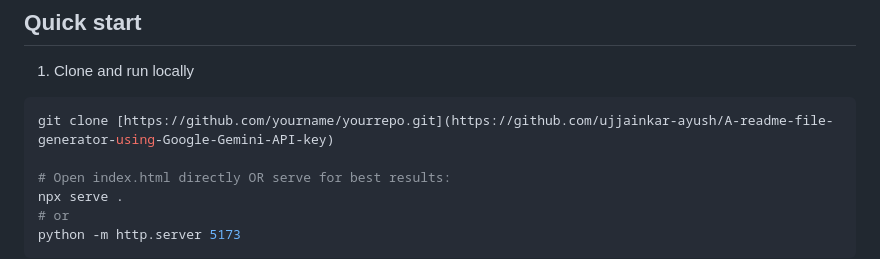
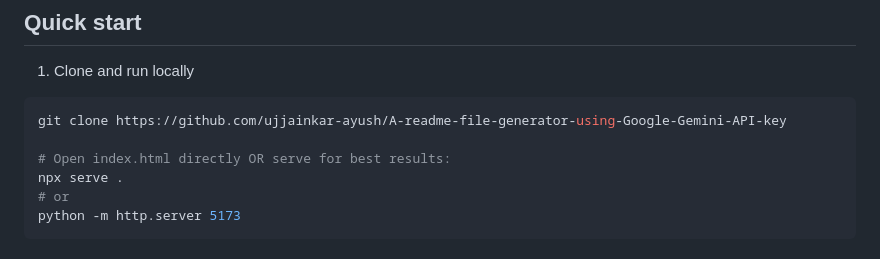
Before and after one commit to ujjainkar-ayush/A-readme-file-generator-using-Google-Gemini-API-key, a Markdown page: README.md, the part around the change. Drawn GitHub-style.

````diff
--- a/README.md
+++ b/README.md
@@ -41,7 +41,7 @@ For production, do not expose your API key in client code. Use a server/proxy.
 
 1) Clone and run locally
 ```bash
-git clone [https://github.com/yourname/yourrepo.git](https://github.com/ujjainkar-ayush/A-readme-file-generator-using-Google-Gemini-API-key)
+git clone https://github.com/ujjainkar-ayush/A-readme-file-generator-using-Google-Gemini-API-key
 
 # Open index.html directly OR serve for best results:
 npx serve .
````
